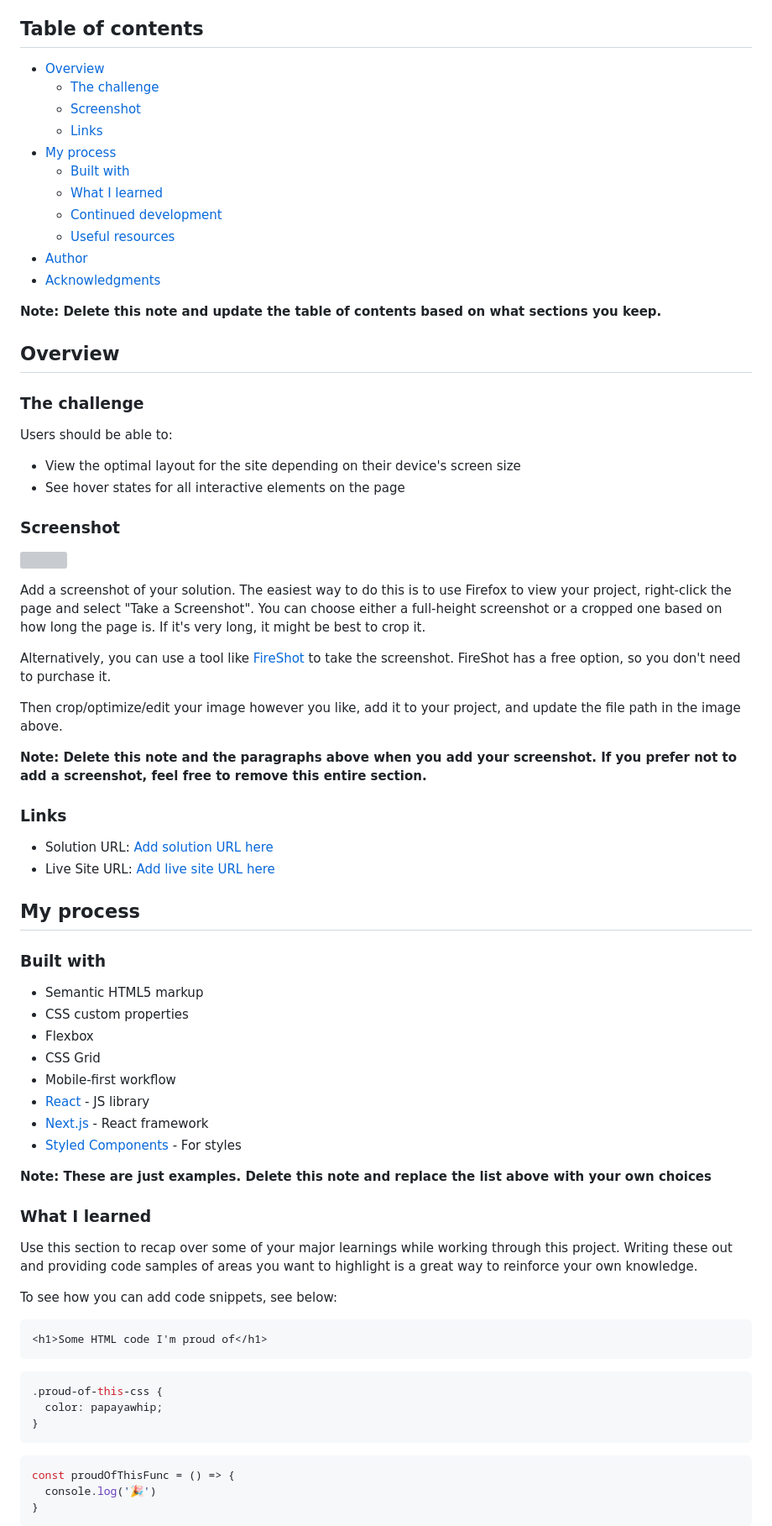
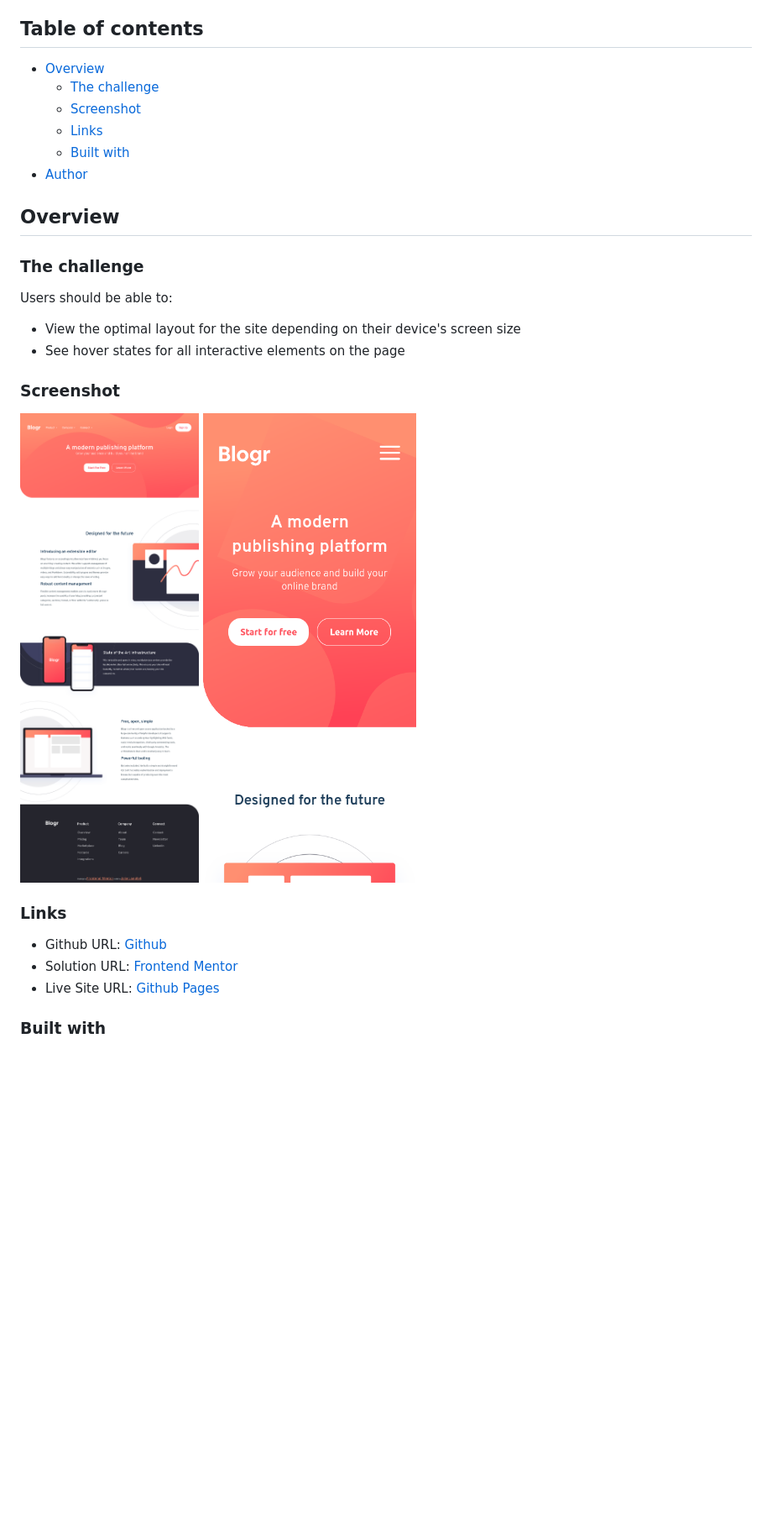
Before and after one commit to Jakelanghel/blog-landing-page, a Markdown page: README-template.md, the part around the change printed below. Shown: that part at 84% size. GitHub-like rendering; pictures changed too: images/Screenshot-desktop.png (added), images/Screenshot-mobile-1.png (added); blank space fills up the shorter version; grey boxes are pictures that could not be loaded.

````diff
--- a/README-template.md
+++ b/README-template.md
@@ -4,19 +4,12 @@ This is a solution to the [Blogr landing page challenge on Frontend Mentor](http
 
 ## Table of contents
 
-- [Overview](#overview)
-  - [The challenge](#the-challenge)
-  - [Screenshot](#screenshot)
-  - [Links](#links)
-- [My process](#my-process)
-  - [Built with](#built-with)
-  - [What I learned](#what-i-learned)
-  - [Continued development](#continued-development)
-  - [Useful resources](#useful-resources)
-- [Author](#author)
-- [Acknowledgments](#acknowledgments)
-
-**Note: Delete this note and update the table of contents based on what sections you keep.**
+-   [Overview](#overview)
+    -   [The challenge](#the-challenge)
+    -   [Screenshot](#screenshot)
+    -   [Links](#links)
+    -   [Built with](#built-with)
+-   [Author](#author)
 
 ## Overview
 
@@ -24,58 +17,19 @@ This is a solution to the [Blogr landing page challenge on Frontend Mentor](http
 
 Users should be able to:
 
-- View the optimal layout for the site depending on their device's screen size
-- See hover states for all interactive elements on the page
+-   View the optimal layout for the site depending on their device's screen size
+-   See hover states for all interactive elements on the page
 
 ### Screenshot
 
-![](./screenshot.jpg)
-
-Add a screenshot of your solution. The easiest way to do this is to use Firefox to view your project, right-click the page and select "Take a Screenshot". You can choose either a full-height screenshot or a cropped one based on how long the page is. If it's very long, it might be best to crop it.
-
-Alternatively, you can use a tool like [FireShot](https://getfireshot.com/) to take the screenshot. FireShot has a free option, so you don't need to purchase it.
-
-Then crop/optimize/edit your image however you like, add it to your project, and update the file path in the image above.
-
-**Note: Delete this note and the paragraphs above when you add your screenshot. If you prefer not to add a screenshot, feel free to remove this entire section.**
+![](./images/Screenshot-desktop.png)
+![](./images/Screenshot-mobile-1.png)
 
 ### Links
 
-- Solution URL: [Add solution URL here](https://your-solution-url.com)
-- Live Site URL: [Add live site URL here](https://your-live-site-url.com)
-
-## My process
+-   Github URL: [Github](https://github.com/Jakelanghel/blog-landing-page)
+-   Solution URL: [Frontend Mentor](https://github.com/Jakelanghel/blog-landing-page/deployments/activity_log?environment=github-pages)
+-   Live Site URL: [Github Pages](https://jakelanghel.github.io/blog-landing-page/)
 
 ### Built with
 
-- Semantic HTML5 markup
-- CSS custom properties
-- Flexbox
-- CSS Grid
-- Mobile-first workflow
-- [React](https://reactjs.org/) - JS library
-- [Next.js](https://nextjs.org/) - React framework
-- [Styled Components](https://styled-components.com/) - For styles
-
-**Note: These are just examples. Delete this note and replace the list above with your own choices**
-
-### What I learned
-
-Use this section to recap over some of your major learnings while working through this project. Writing these out and providing code samples of areas you want to highlight is a great way to reinforce your own knowledge.
-
-To see how you can add code snippets, see below:
-
-```html
-<h1>Some HTML code I'm proud of</h1>
-```
-```css
-.proud-of-this-css {
-  color: papayawhip;
-}
-```
-```js
-const proudOfThisFunc = () => {
-  console.log('🎉')
-}
-```
-
````
Also changed, not shown: other parts of README-template.md (+6 -27 lines), README.md (deleted, +0 -92 lines), style-guide.md (deleted, +0 -49 lines), 3 other files.
